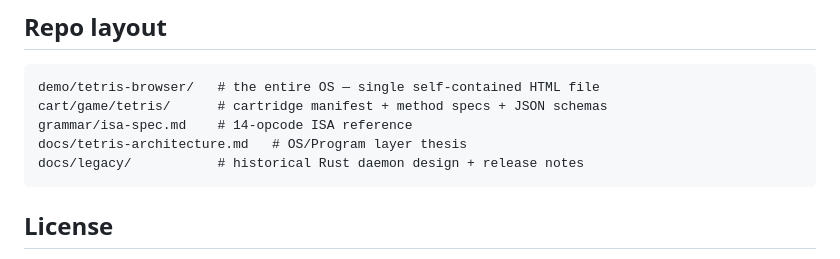
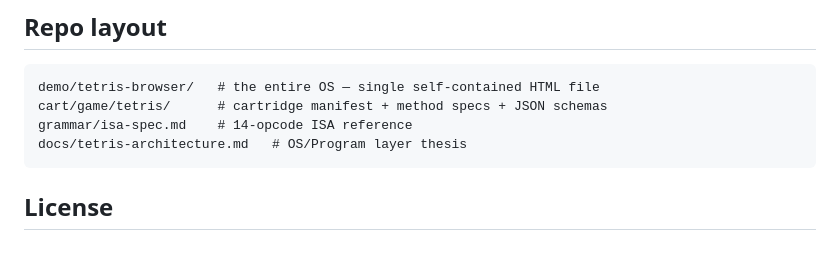
Before and after one commit to EvolvingAgentsLabs/llm_os, a Markdown page: README.md, the part around the change. GitHub-like rendering.

Commit message:
docs(readme): drop docs/legacy/ from repo layout list
Followup to removing the directory.

Co-Authored-By: Claude Opus 4.7 (1M context) <noreply@anthropic.com>

````diff
--- a/README.md
+++ b/README.md
@@ -68,7 +68,6 @@ demo/tetris-browser/   # the entire OS — single self-contained HTML file
 cart/game/tetris/      # cartridge manifest + method specs + JSON schemas
 grammar/isa-spec.md    # 14-opcode ISA reference
 docs/tetris-architecture.md   # OS/Program layer thesis
-docs/legacy/           # historical Rust daemon design + release notes
 ```
 
 ## License
````
